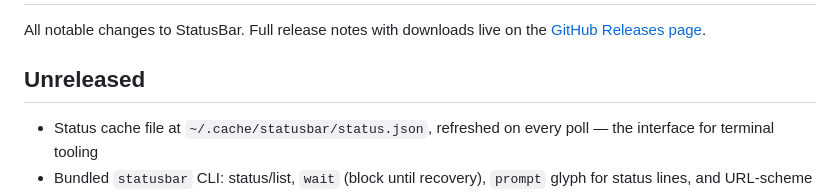
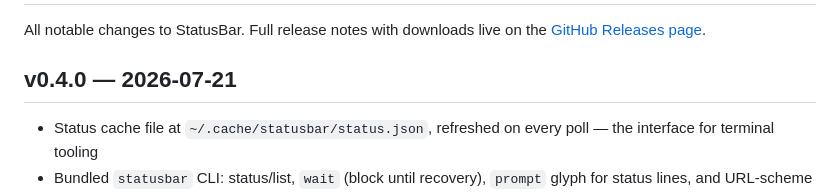
Before and after one commit to alexnodeland/StatusBar, a Markdown page: CHANGELOG.md, the part around the change. GitHub-like rendering.

Commit message:
chore: stamp changelog for v0.4.0 (#36)

```diff
--- a/CHANGELOG.md
+++ b/CHANGELOG.md
@@ -3,7 +3,7 @@
 All notable changes to StatusBar. Full release notes with downloads live on the
 [GitHub Releases page](https://github.com/alexnodeland/StatusBar/releases).
 
-## Unreleased
+## v0.4.0 — 2026-07-21
 
 - Status cache file at `~/.cache/statusbar/status.json`, refreshed on
   every poll — the interface for terminal tooling
```
